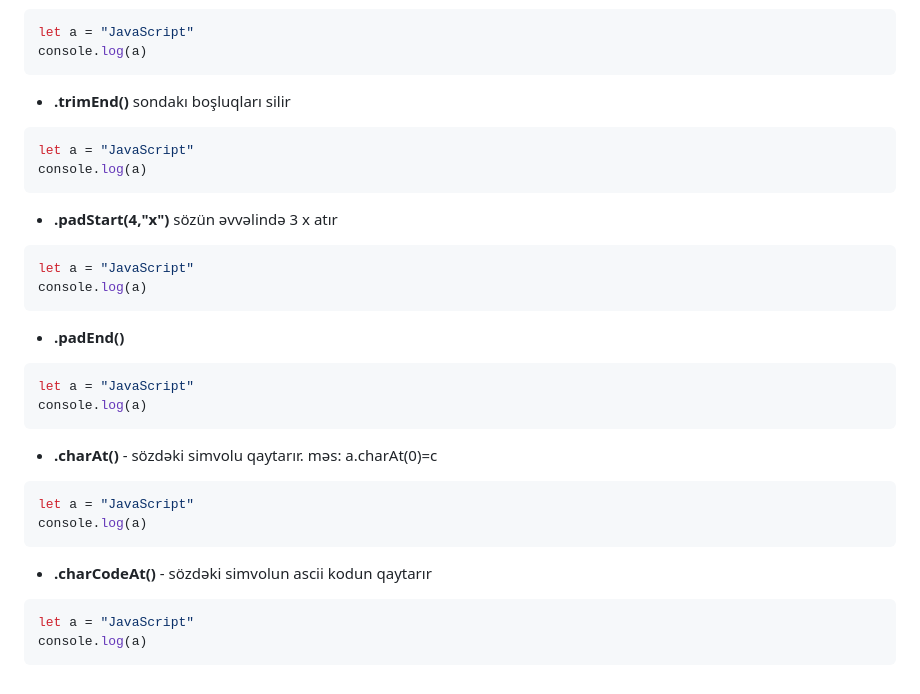
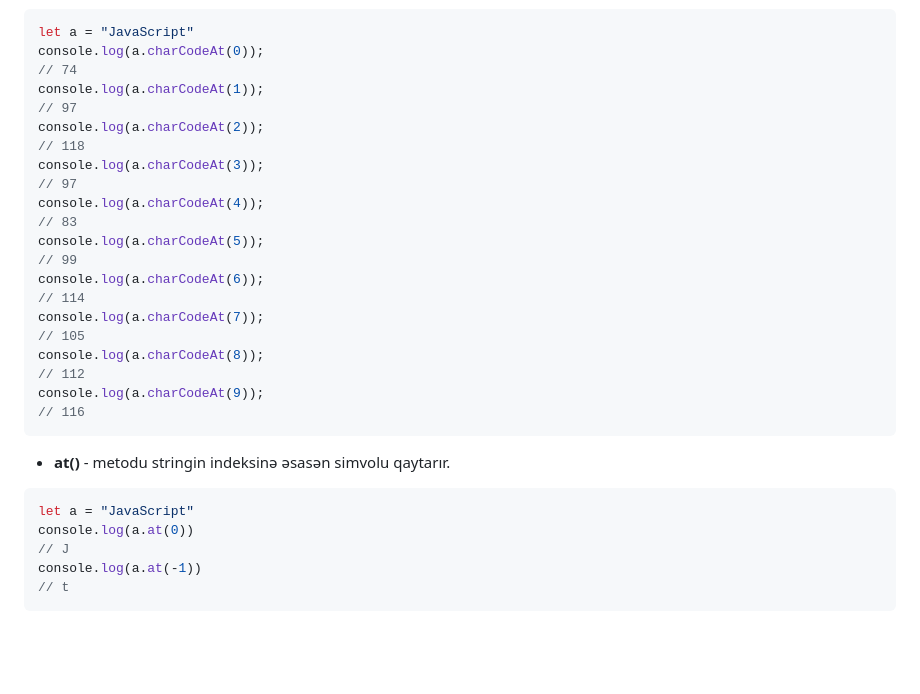
Before and after one commit to ilkin944/JavascriptDersleri, a Markdown page: JS2/README.md, the part around one of its changes. Drawn GitHub-style; blank space fills up the shorter version.

````diff
--- a/JS2/README.md
+++ b/JS2/README.md
@@ -394,40 +477,34 @@ console.log(a)
 
 ```js
 let a = "JavaScript"
-console.log(a)
+console.log(a.charCodeAt(0));
+// 74
+console.log(a.charCodeAt(1));
+// 97
+console.log(a.charCodeAt(2));
+// 118
+console.log(a.charCodeAt(3));
+// 97
+console.log(a.charCodeAt(4));
+// 83
+console.log(a.charCodeAt(5));
+// 99
+console.log(a.charCodeAt(6));
+// 114
+console.log(a.charCodeAt(7));
+// 105
+console.log(a.charCodeAt(8));
+// 112
+console.log(a.charCodeAt(9));
+// 116
 ```
 
-- **.trimEnd()** sondakı boşluqları silir
+- **at()** - metodu stringin indeksinə əsasən simvolu qaytarır.
 
 ```js
 let a = "JavaScript"
-console.log(a)
+console.log(a.at(0))
+// J
+console.log(a.at(-1))
+// t
 ```
-
-- **.padStart(4,"x")**  sözün əvvəlində 3 x atır
-
-```js
-let a = "JavaScript"
-console.log(a)
-```
-
-- **.padEnd()**
-
-```js
-let a = "JavaScript"
-console.log(a)
-```
-
-- **.charAt()** - sözdəki simvolu qaytarır. məs: a.charAt(0)=c
-
-```js
-let a = "JavaScript"
-console.log(a)
-```
-
-- **.charCodeAt()** - sözdəki simvolun ascii kodun qaytarır
-
-```js
-let a = "JavaScript"
-console.log(a)
-```
````
Also changed, not shown: other parts of JS2/README.md (+109 -26 lines).
